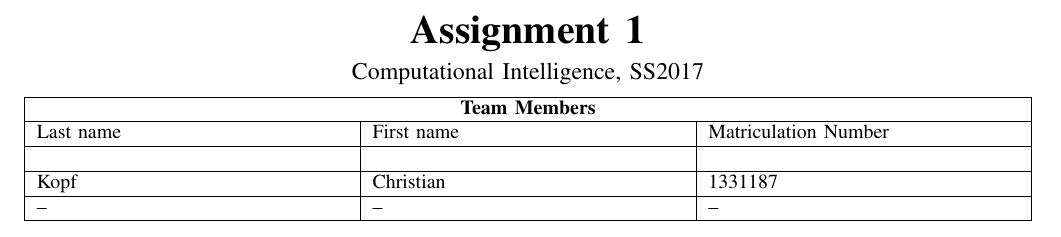
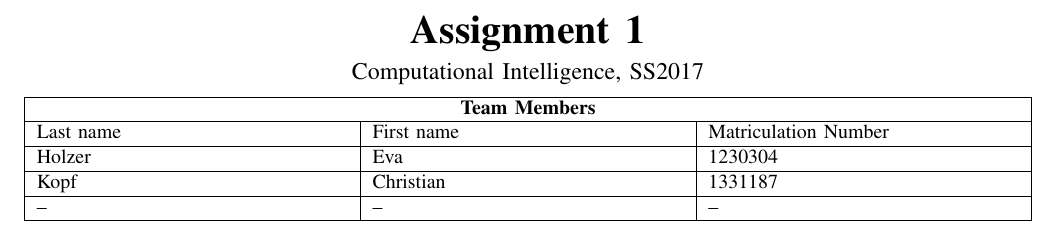
Before and after one commit to evamaria326/Eva, a LaTeX problem sheet (Assignment_1/Latex/root.tex, which reads Assignment_1/Latex/assignment-coverpage-CI.tex): part of page 1 of 2, cut so that both start at the same text. Compiled offline with pdfLaTeX.

Commit message:
Edited coverpage.

```diff
--- a/Assignment_1/Latex/assignment-coverpage-CI.tex
+++ b/Assignment_1/Latex/assignment-coverpage-CI.tex
@@ -26,7 +26,7 @@
                    \hline
                    Last name & First name & Matriculation Number \\
                    \hline
-                    &  &  \\
+                   Holzer & Eva & 1230304 \\
                    \hline
                    Kopf & Christian & 1331187 \\
                    \hline
```
